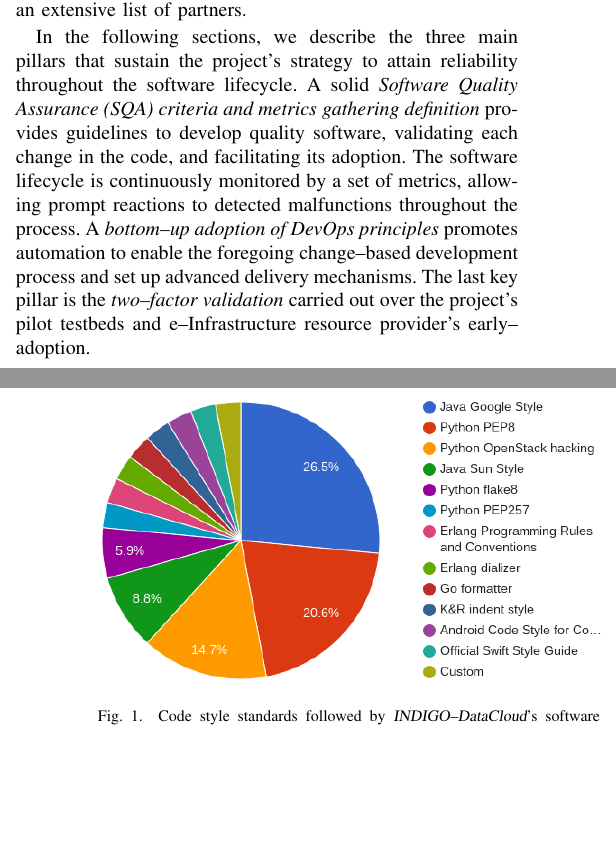
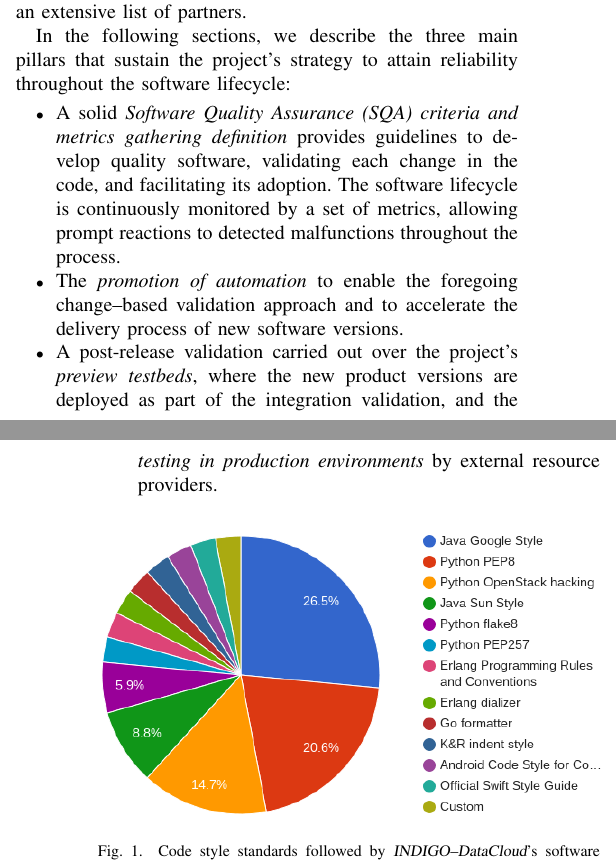
Before and after one commit to VibhutiDKhanduri/paper-ieee-software-reliability, a LaTeX paper (paper-ieee-trans.tex): two parts of the columns of pages 3 and 4 of 10, joined at a grey line, cut so that both start at the same text, the shorter picture padded with empty space. Compiled offline with pdfLaTeX; a missing font is replaced by an installed copy or a similar font; a LaTeX package or settings file that is missing is left out.

Commit message:
P3 C2 L29 reviewer#1 jargon removed

```diff
--- a/paper-ieee-trans.tex
+++ b/paper-ieee-trans.tex
@@ -338,14 +338,17 @@ have an extensive list of partners.
 In the following sections, we describe the three main pillars that sustain the project's strategy to attain reliability throughout the
 % Comment
 %%P3 C2 L29: This introductory paragraph goes into a bit too much jargony detail, I think, especially given that it is followed by in-depth coverage of each "pillar". I suggest a clearer identification of each pillar, maybe via bullets or definition paragraphs, avoiding or with general-audience definition of jargon like DevOps, delivery mechanisms, two-factor validation, pilot testbeds, and early adoption. I appreciate this may all be highly meaningful to someone steeped in this operational area, but to an interested outsider it reads much like management jargon -- particuarly the final sentence: is this a long-winded way of saying "used during the commissioning period"?
-software lifecycle. A solid \textit{Software Quality Assurance (SQA) criteria
-and metrics gathering definition} provides guidelines to develop quality
-software, validating each change in the code, and facilitating its adoption. The software lifecycle is continuously monitored
-by a set of metrics, allowing prompt reactions to detected malfunctions throughout the
-process. A \textit{bottom--up adoption of DevOps principles} promotes automation to enable
-the foregoing change--based development process and set up advanced delivery mechanisms.
-The last key pillar is the \textit{two--factor validation} carried out over the project's pilot testbeds and
-e--Infrastructure resource provider's early--adoption.
+software lifecycle:
+\begin{itemize}
+    \item A solid \textit{Software Quality Assurance (SQA) criteria and metrics gathering definition} provides guidelines to develop quality
+    software, validating each change in the code, and facilitating its adoption. The software lifecycle is continuously monitored
+    by a set of metrics, allowing prompt reactions to detected malfunctions throughout the
+    process.
+    \item The \textit{promotion of automation} to enable the foregoing change--based validation approach
+    and to accelerate the delivery process of new software versions.
+    \item A post-release validation carried out over the project's \textit{preview testbeds}, where the new product versions
+    are deployed as part of the integration validation, and the \textit{testing in production environments} by external resource providers.
+\end{itemize}
 
 \begin{figure}[ht]
 \centering
```
